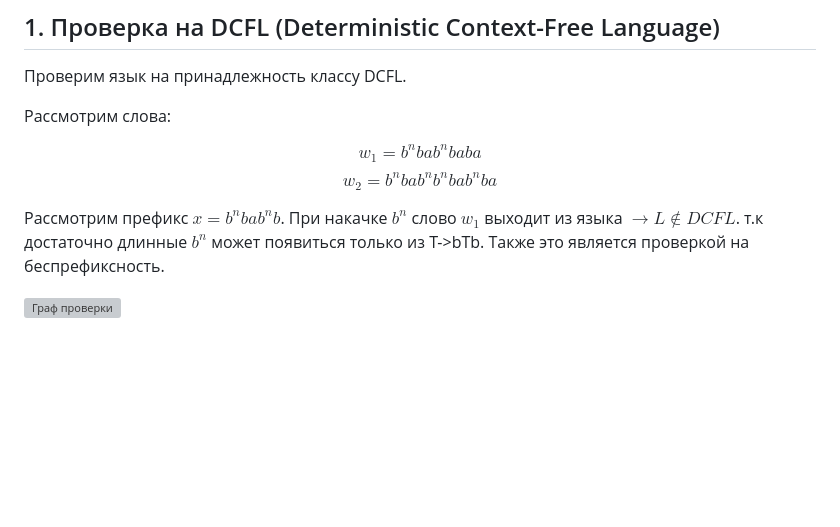
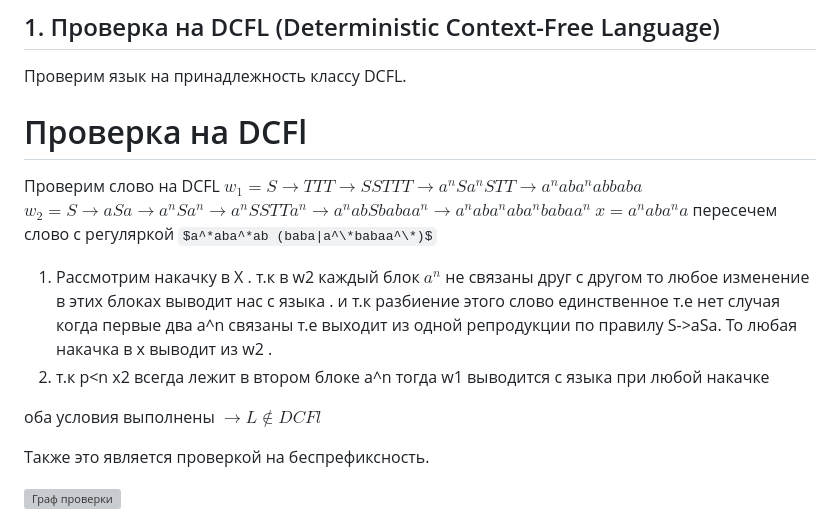
Before and after one commit to emolit/tfl, a Markdown page: README.md, the part around the change. GitHub-like rendering; some formulas as TeX source; blank space fills up the shorter version; grey boxes are pictures that could not be loaded.

Commit message:
Обновлен раздел проверки на DCFL в README
Добавлены примеры слов и объяснения для проверки на DCFL.

```diff
--- a/README.md
+++ b/README.md
@@ -18,14 +18,19 @@ $$
 
 Проверим язык на принадлежность классу DCFL.
 
-Рассмотрим слова:
+# Проверка на DCFl
+Проверим слово на DCFL
+$w_1= S \to TTT  \to  SSTTT  \to  a^nSa^nSTT \to a^naba^nabbaba$
+$w_2= S\to aSa \to a^{n}Sa^{n} \to a^{n}SSTTa^{n} \to a^nabSbabaa^n \to a^naba^naba^nbabaa^n$
+$x = a^naba^{n}a$
+пересечем слово с регуляркой  $a^*aba^*ab (baba|a^\*babaa^\*)$
+1) Рассмотрим накачку в X . т.к в w2 каждый блок $a^n$ не связаны друг с другом то любое изменение в этих блоках выводит нас с языка .  и т.к разбиение этого слово единственное т.е нет случая когда первые два a^n связаны т.е выходит из одной репродукции по правилу S->aSa. То любая накачка в x выводит из w2 .
+2) т.к p<n  x2 всегда лежит в втором блоке a^n тогда w1 выводится с языка при любой накачке
 
-$$w_1 = b^nbab^nbaba$$
-$$w_2 = b^nbab^nb^nbab^nba$$
+оба условия выполнены   $\to L \notin DCFl$
 
-Рассмотрим префикс $x = b^nbab^nb$.
-При накачке $b^n$ слово $w_1$ выходит из языка $\to L \notin DCFL$.
-т.к достаточно длинные $b^n$  может появиться только из T->bTb.
+
+
 Также это является проверкой на беспрефиксность.
 
 ![Граф проверки](graphviz%20(6)%201.svg)
```
